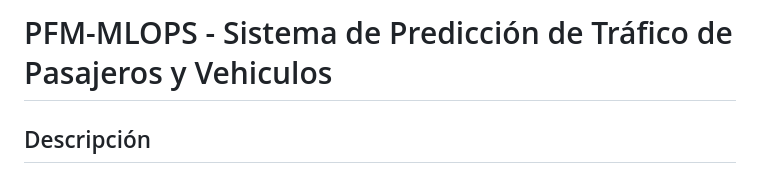
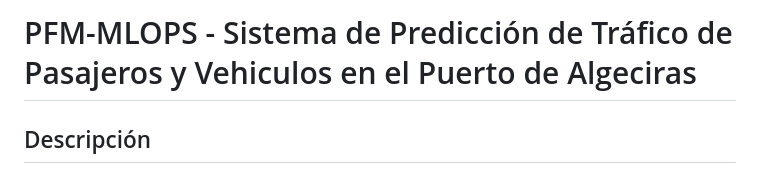
Before and after one commit to lcfsm/PFM_MUCSI, a Markdown page: mlops_readme.md, the part around the change. Rendered like a GitHub page.

```diff
--- a/mlops_readme.md
+++ b/mlops_readme.md
@@ -1,4 +1,4 @@
-# PFM-MLOPS - Sistema de Predicción de Tráfico de Pasajeros y Vehiculos
+# PFM-MLOPS - Sistema de Predicción de Tráfico de Pasajeros y Vehiculos en el Puerto de Algeciras
 
 ## Descripción
 Sistema MLOps para predicción de tráfico de pasajeros y vehículos en el puerto de Algeciras utilizando un modelo de DEEP LEARNING (LSTM), con orquestación via Prefect, tracking con MLflow y serving con TensorFlow Serving.
```
